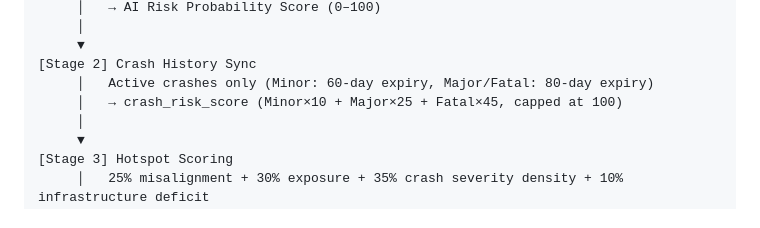
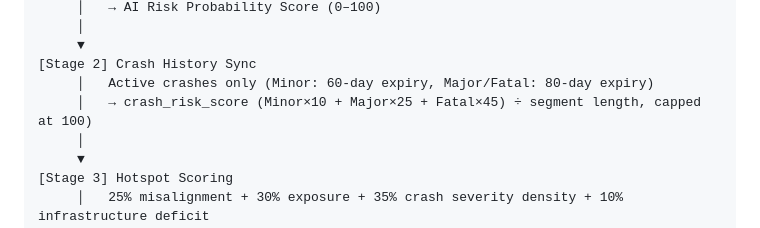
Before and after one commit to krixhnndu/Road-Safety, a Markdown page: README.md, the part around the change. Drawn GitHub-style.

```diff
--- a/README.md
+++ b/README.md
@@ -122,7 +122,7 @@ Road Segment
      ▼
 [Stage 2] Crash History Sync
      │   Active crashes only (Minor: 60-day expiry, Major/Fatal: 80-day expiry)
-     │   → crash_risk_score (Minor×10 + Major×25 + Fatal×45, capped at 100)
+     │   → crash_risk_score (Minor×10 + Major×25 + Fatal×45) ÷ segment length, capped at 100)
      │
      ▼
 [Stage 3] Hotspot Scoring
```
